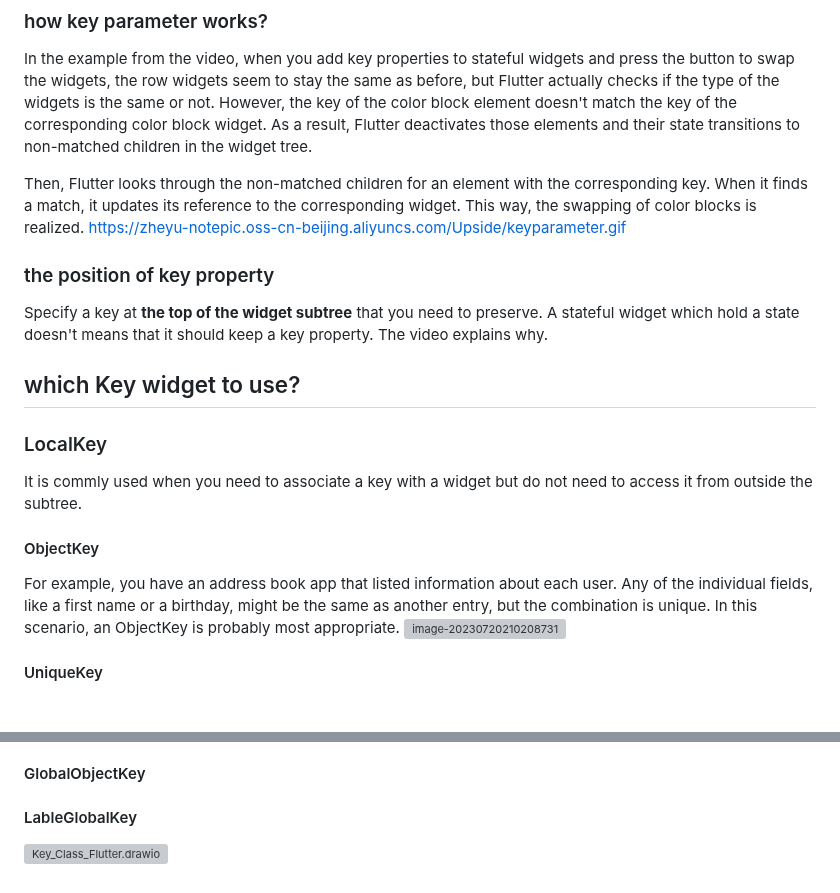
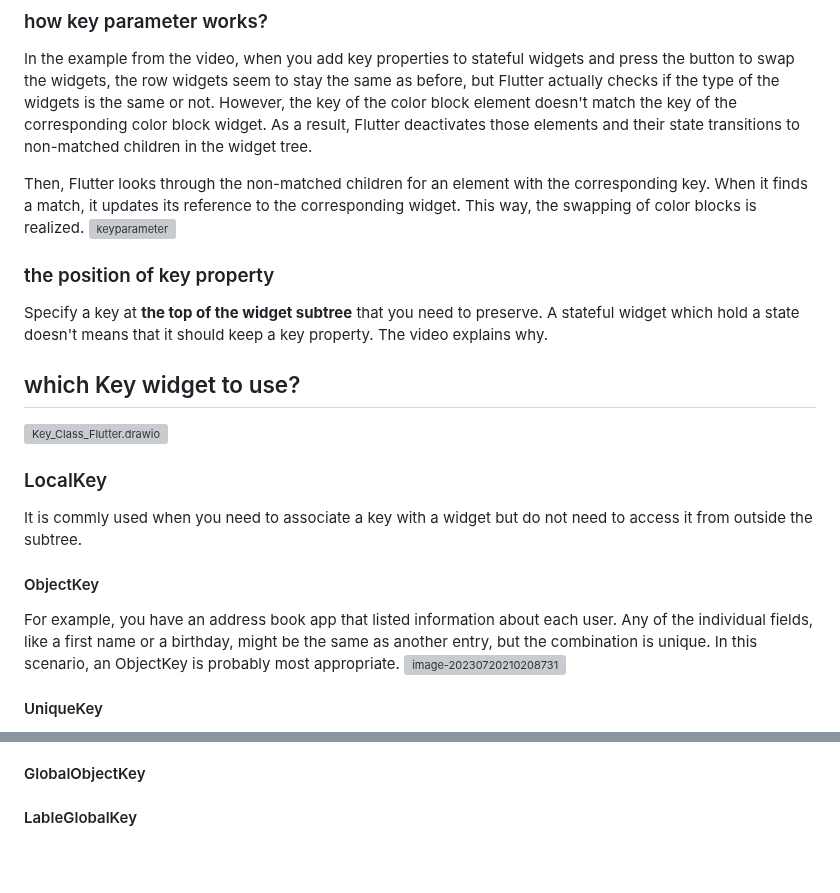
Before and after one commit to raspberry5442/annoying_key_flutter, a Markdown page: Notes/key parameter.md, 2 parts joined by grey strips. GitHub-like rendering; blank space fills up the shorter version; grey boxes are pictures that could not be loaded.

```diff
--- a/Notes/key parameter.md
+++ b/Notes/key parameter.md
@@ -16,20 +16,18 @@ However, the key parameter is used when you need to uniquely identify and track
 In the example from the video, when you add key properties to stateful widgets and press the button to swap the widgets, the row widgets seem to stay the same as before, but Flutter actually checks if the type of the widgets is the same or not. However, the key of the color block element doesn't match the key of the corresponding color block widget. As a result, Flutter deactivates those elements and their state transitions to non-matched children in the widget tree.
 
 Then, Flutter looks through the non-matched children for an element with the corresponding key. When it finds a match, it updates its reference to the corresponding widget. This way, the swapping of color blocks is realized.
-https://zheyu-notepic.oss-cn-beijing.aliyuncs.com/Upside/keyparameter.gif
+![keyparameter](https://zheyu-notepic.oss-cn-beijing.aliyuncs.com/Upside/keyparameter.gif)
 
 ### the position of key property
 
 Specify a key at **the top of the widget subtree** that you need to preserve. A stateful widget which hold a state doesn't means that it should keep a key property. The video explains why.
 
 ## which Key widget to use?
-
+![Key_Class_Flutter.drawio](https://zheyu-notepic.oss-cn-beijing.aliyuncs.com/Upside/Key_Class_Flutter.drawio.png)
 ### LocalKey
 It is commly used when you need to associate a key with a widget but do not need to access it from outside the subtree.
 #### ObjectKey
 For example, you have an address book app that listed information about each user. Any of the individual fields, like a first name or a birthday, might be the same as another entry, but the combination is unique. In this scenario, an ObjectKey is probably most appropriate. ![image-20230720210208731](https://zheyu-notepic.oss-cn-beijing.aliyuncs.com/Upside/image-20230720210208731.png)
-
-
 
 #### UniqueKey
 If you have multiple widgets in your collection with the same value, or if you want to really ensure that each widget is distinct from all others, you can use the UniqueKey. In the example project of the video, it used the UniqueKey to identify the container widget beacause the widget didn't have any other constant data and we don't know what the color will be until we construct the widget.
@@ -46,5 +44,3 @@ GlobalKey has two uses. 1️⃣It allow widgets to change parents anywhere in th
 
 #### GlobalObjectKey
 #### LableGlobalKey
-
-![Key_Class_Flutter.drawio](https://zheyu-notepic.oss-cn-beijing.aliyuncs.com/Upside/Key_Class_Flutter.drawio.png)
```
